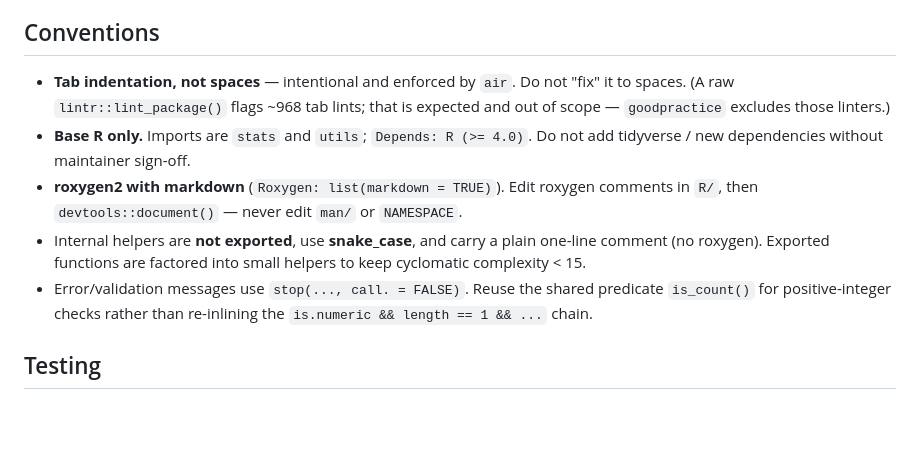
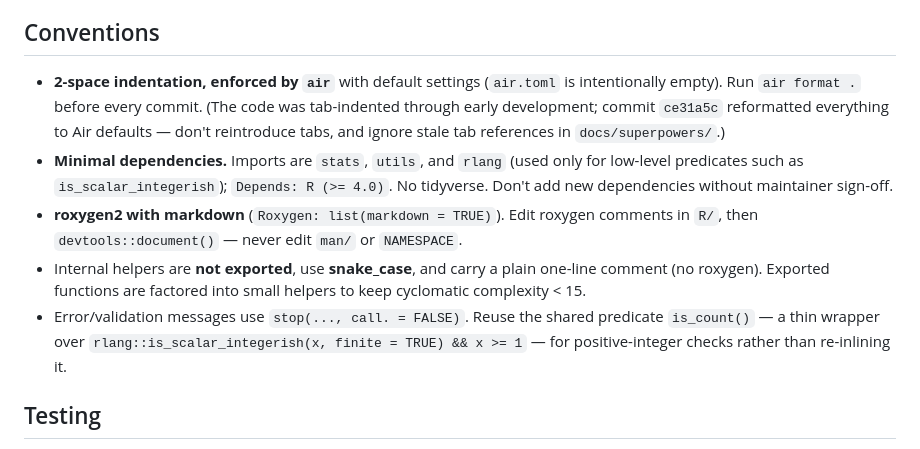
Before and after one commit to localopen/enrollcast, a Markdown page: CLAUDE.md, the part around the change. Drawn GitHub-style; blank space fills up the shorter version.

Commit message:
CLAUDE.md update to reflect recent changes

```diff
--- a/CLAUDE.md
+++ b/CLAUDE.md
@@ -77,19 +77,22 @@ old `gpr` name — don't treat them as current sources).
 
 ## Conventions
 
-- **Tab indentation, not spaces** — intentional and enforced by `air`. Do not
-  "fix" it to spaces. (A raw `lintr::lint_package()` flags ~968 tab lints; that
-  is expected and out of scope — `goodpractice` excludes those linters.)
-- **Base R only.** Imports are `stats` and `utils`; `Depends: R (>= 4.0)`. Do
-  not add tidyverse / new dependencies without maintainer sign-off.
+- **2-space indentation, enforced by `air`** with default settings (`air.toml`
+  is intentionally empty). Run `air format .` before every commit. (The code was
+  tab-indented through early development; commit `ce31a5c` reformatted everything
+  to Air defaults — don't reintroduce tabs, and ignore stale tab references in
+  `docs/superpowers/`.)
+- **Minimal dependencies.** Imports are `stats`, `utils`, and `rlang` (used only
+  for low-level predicates such as `is_scalar_integerish`); `Depends: R (>= 4.0)`.
+  No tidyverse. Don't add new dependencies without maintainer sign-off.
 - **roxygen2 with markdown** (`Roxygen: list(markdown = TRUE)`). Edit roxygen
   comments in `R/`, then `devtools::document()` — never edit `man/` or `NAMESPACE`.
 - Internal helpers are **not exported**, use **snake_case**, and carry a plain
   one-line comment (no roxygen). Exported functions are factored into small
   helpers to keep cyclomatic complexity < 15.
 - Error/validation messages use `stop(..., call. = FALSE)`. Reuse the shared
-  predicate `is_count()` for positive-integer checks rather than re-inlining the
-  `is.numeric && length == 1 && ...` chain.
+  predicate `is_count()` — a thin wrapper over `rlang::is_scalar_integerish(x,
+  finite = TRUE) && x >= 1` — for positive-integer checks rather than re-inlining it.
 
 ## Testing
 
```
